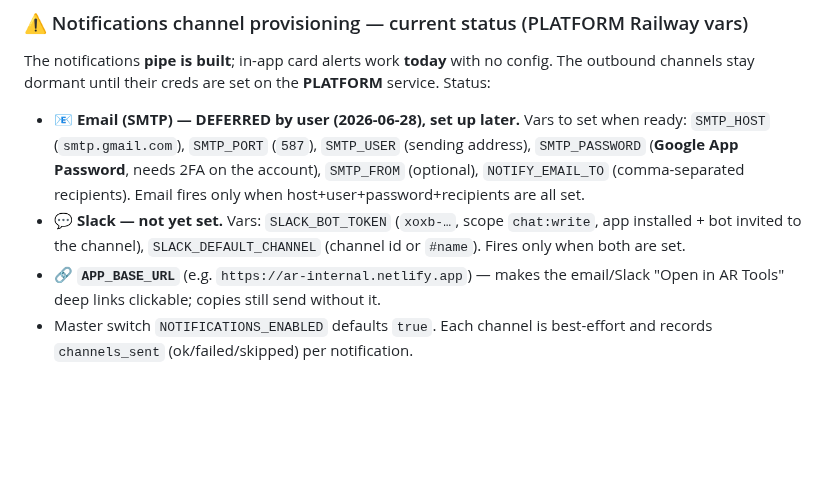
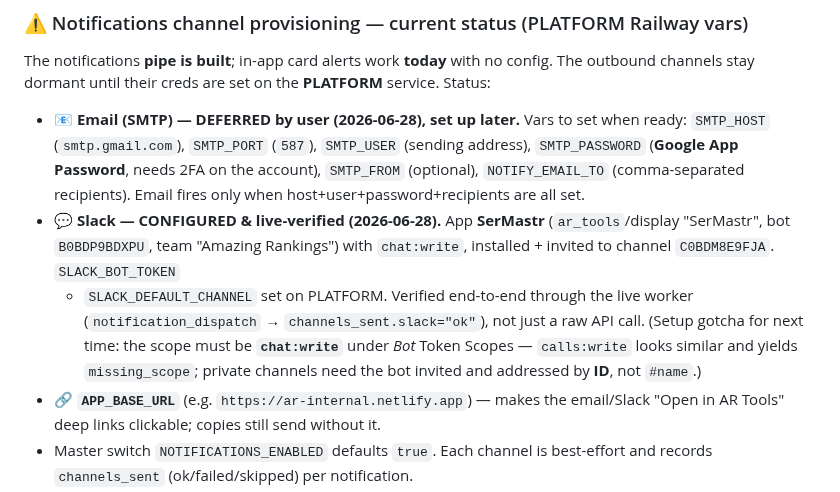
Before and after one commit to kssabraw/ar-tools, a Markdown page: HANDOFF.md, the part around the change. GitHub-like rendering; blank space fills up the shorter version.

Commit message:
docs: Slack notifications configured & live-verified
Flip Slack from "not yet set" to configured: app SerMastr posting to channel
C0BDM8E9FJA via chat:write, SLACK_BOT_TOKEN/SLACK_DEFAULT_CHANNEL set on
PLATFORM, verified end-to-end through the live notification_dispatch worker
(channels_sent.slack="ok"). Email (SMTP) remains deferred. Records the setup
gotchas (chat:write vs calls:write; private channels need invite + ID).

Co-Authored-By: Claude Opus 4.8 <noreply@anthropic.com>
Claude-Session: https://claude.ai/code/session_01WNbgnRZzdfySRqjqZT8gzV

```diff
--- a/HANDOFF.md
+++ b/HANDOFF.md
@@ -25,9 +25,14 @@ config. The outbound channels stay dormant until their creds are set on the
   (sending address), `SMTP_PASSWORD` (**Google App Password**, needs 2FA on the
   account), `SMTP_FROM` (optional), `NOTIFY_EMAIL_TO` (comma-separated
   recipients). Email fires only when host+user+password+recipients are all set.
-- **💬 Slack — not yet set.** Vars: `SLACK_BOT_TOKEN` (`xoxb-…`, scope
-  `chat:write`, app installed + bot invited to the channel), `SLACK_DEFAULT_CHANNEL`
-  (channel id or `#name`). Fires only when both are set.
+- **💬 Slack — CONFIGURED & live-verified (2026-06-28).** App **SerMastr**
+  (`ar_tools`/display "SerMastr", bot `B0BDP9BDXPU`, team "Amazing Rankings")
+  with `chat:write`, installed + invited to channel `C0BDM8E9FJA`. `SLACK_BOT_TOKEN`
+  + `SLACK_DEFAULT_CHANNEL` set on PLATFORM. Verified end-to-end through the live
+  worker (`notification_dispatch` → `channels_sent.slack="ok"`), not just a raw
+  API call. (Setup gotcha for next time: the scope must be **`chat:write`** under
+  *Bot* Token Scopes — `calls:write` looks similar and yields `missing_scope`;
+  private channels need the bot invited and addressed by **ID**, not `#name`.)
 - **🔗 `APP_BASE_URL`** (e.g. `https://ar-internal.netlify.app`) — makes the
   email/Slack "Open in AR Tools" deep links clickable; copies still send without it.
 - Master switch `NOTIFICATIONS_ENABLED` defaults `true`. Each channel is
```
Also changed, not shown: CLAUDE.md (+1 -1 lines).
